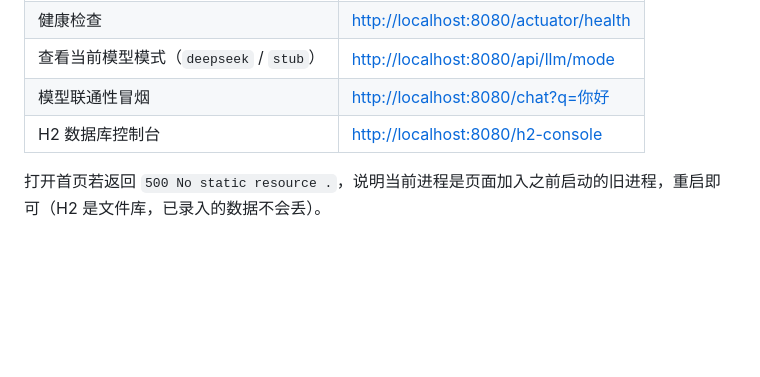
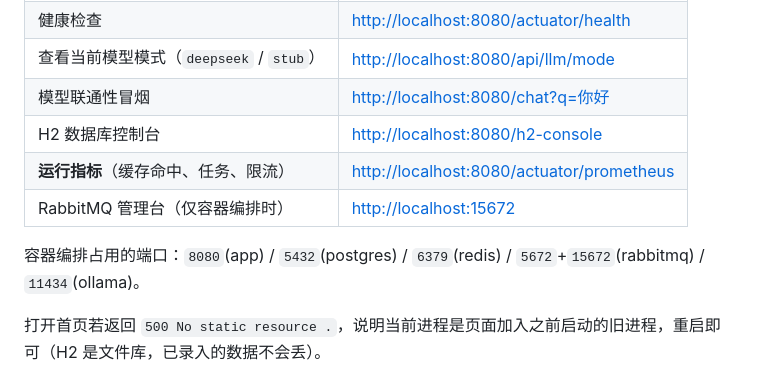
Before and after one commit to dreamback2025/interview-agent, a Markdown page: README.md, the part around one of its changes. Drawn GitHub-style; blank space fills up the shorter version.

```diff
--- a/README.md
+++ b/README.md
@@ -33,6 +35,10 @@
 | 查看当前模型模式（`deepseek` / `stub`） | <http://localhost:8080/api/llm/mode> |
 | 模型联通性冒烟 | <http://localhost:8080/chat?q=你好> |
 | H2 数据库控制台 | <http://localhost:8080/h2-console> |
+| **运行指标**（缓存命中、任务、限流） | <http://localhost:8080/actuator/prometheus> |
+| RabbitMQ 管理台（仅容器编排时） | <http://localhost:15672> |
+
+容器编排占用的端口：`8080`(app) / `5432`(postgres) / `6379`(redis) / `5672`+`15672`(rabbitmq) / `11434`(ollama)。
 
 打开首页若返回 `500 No static resource .`，说明当前进程是页面加入之前启动的旧进程，重启即可（H2 是文件库，已录入的数据不会丢）。
 
```
Also changed, not shown: other parts of README.md (+36 -2 lines).
